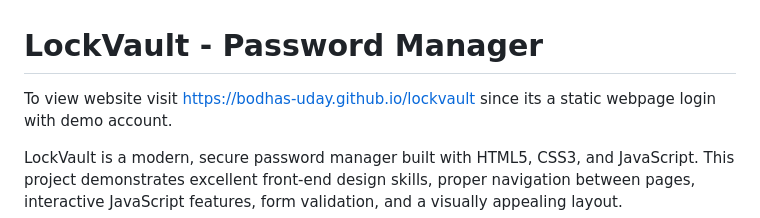
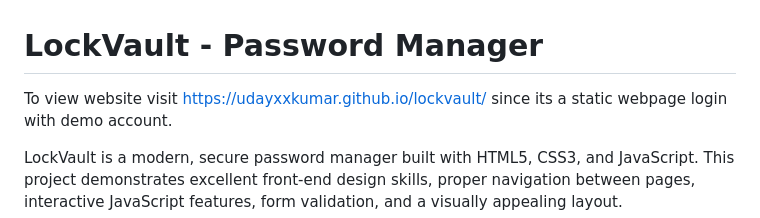
Before and after one commit to Bodhas-Uday/lockvault, a Markdown page: README.md, the part around the change. Rendered like a GitHub page.

```diff
--- a/README.md
+++ b/README.md
@@ -1,5 +1,5 @@
 # LockVault - Password Manager
-To view website visit https://bodhas-uday.github.io/lockvault
+To view website visit https://udayxxkumar.github.io/lockvault/
 since its a static webpage login with demo account.
 
 LockVault is a modern, secure password manager built with HTML5, CSS3, and JavaScript. This project demonstrates excellent front-end design skills, proper navigation between pages, interactive JavaScript features, form validation, and a visually appealing layout.
```
